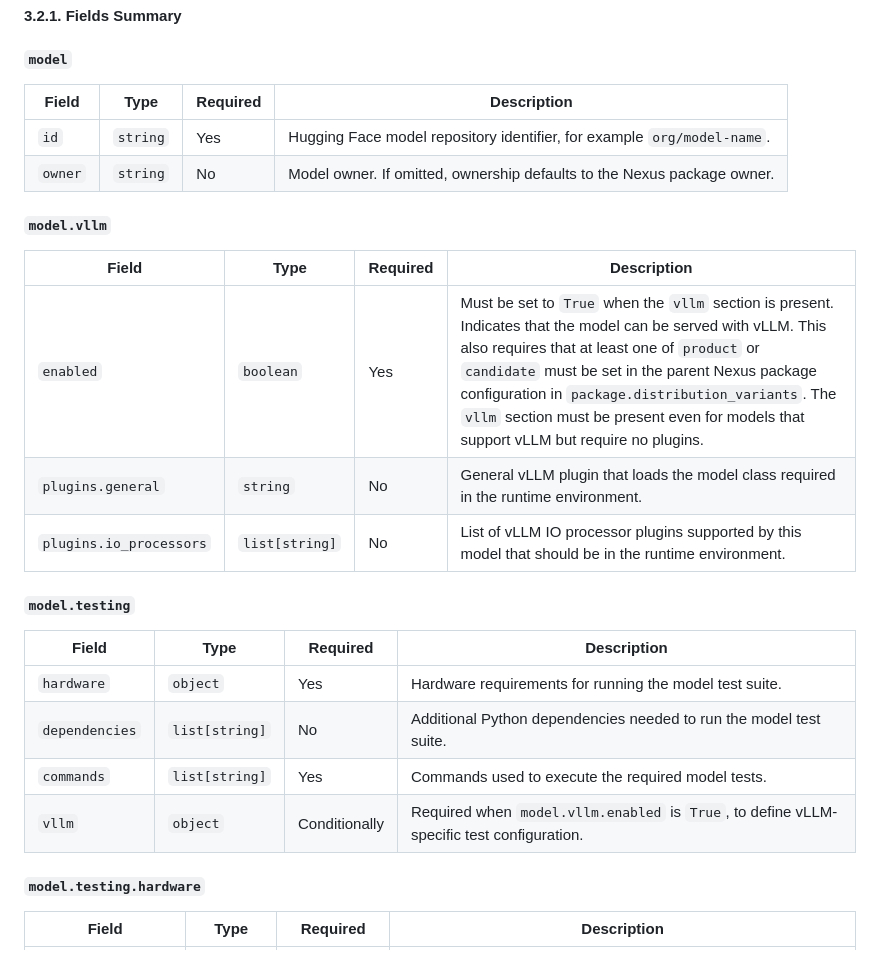
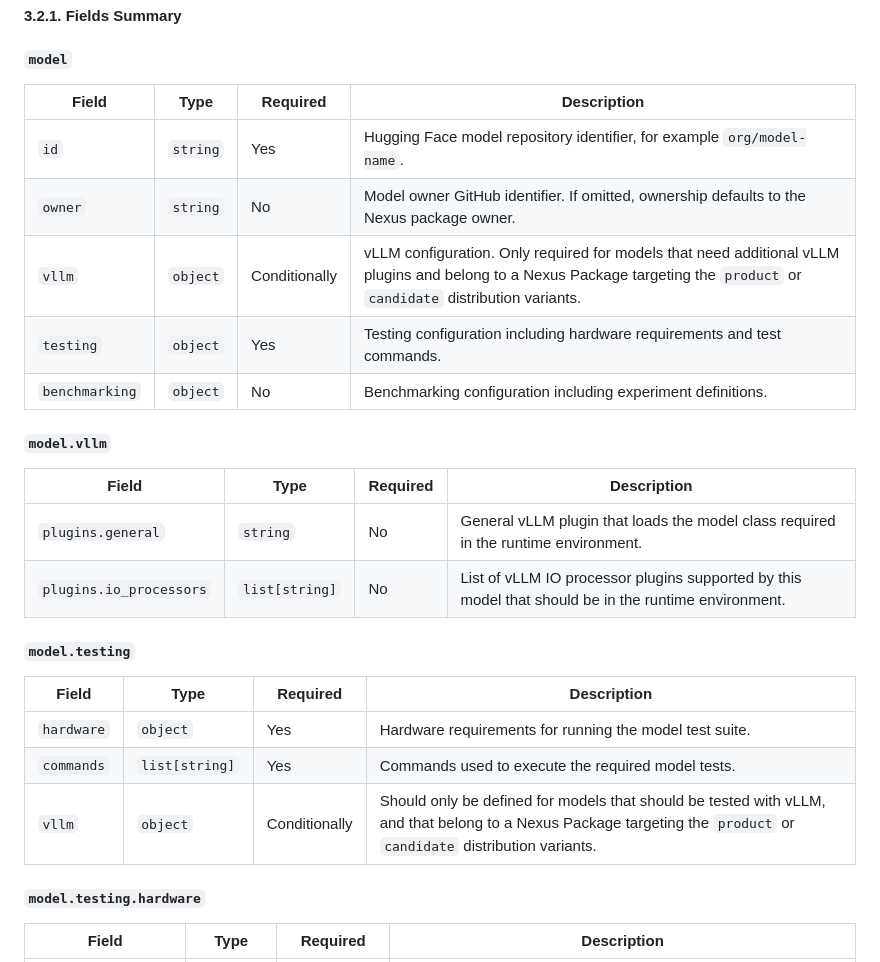
Before and after one commit to IBM/algorithm-nexus, a Markdown page: docs/contributing/nexus_package.md, the part around one of its changes. GitHub-like rendering.

```diff
--- a/docs/contributing/nexus_package.md
+++ b/docs/contributing/nexus_package.md
@@ -113,27 +108,28 @@ integration requirements.
 
 ##### `model`
 
-| Field   | Type     | Required | Description                                                             |
-| ------- | -------- | -------- | ----------------------------------------------------------------------- |
-| `id`    | `string` | Yes      | Hugging Face model repository identifier, for example `org/model-name`. |
-| `owner` | `string` | No       | Model owner. If omitted, ownership defaults to the Nexus package owner. |
+| Field          | Type     | Required      | Description                                                                                                                                                                |
+| -------------- | -------- | ------------- | -------------------------------------------------------------------------------------------------------------------------------------------------------------------------- |
+| `id`           | `string` | Yes           | Hugging Face model repository identifier, for example `org/model-name`.                                                                                                    |
+| `owner`        | `string` | No            | Model owner GitHub identifier. If omitted, ownership defaults to the Nexus package owner.                                                                                  |
+| `vllm`         | `object` | Conditionally | vLLM configuration. Only required for models that need additional vLLM plugins and belong to a Nexus Package targeting the `product` or `candidate` distribution variants. |
+| `testing`      | `object` | Yes           | Testing configuration including hardware requirements and test commands.                                                                                                   |
+| `benchmarking` | `object` | No            | Benchmarking configuration including experiment definitions.                                                                                                               |
 
 ##### `model.vllm`
 
-| Field                   | Type           | Required | Description                                                                                                                                                                                                                                                                                                                                                         |
-| ----------------------- | -------------- | -------- | ------------------------------------------------------------------------------------------------------------------------------------------------------------------------------------------------------------------------------------------------------------------------------------------------------------------------------------------------------------------- |
-| `enabled`               | `boolean`      | Yes      | Must be set to `True` when the `vllm` section is present. Indicates that the model can be served with vLLM. This also requires that at least one of `product` or `candidate` must be set in the parent Nexus package configuration in `package.distribution_variants`. The `vllm` section must be present even for models that support vLLM but require no plugins. |
-| `plugins.general`       | `string`       | No       | General vLLM plugin that loads the model class required in the runtime environment.                                                                                                                                                                                                                                                                                 |
-| `plugins.io_processors` | `list[string]` | No       | List of vLLM IO processor plugins supported by this model that should be in the runtime environment.                                                                                                                                                                                                                                                                |
+| Field                   | Type           | Required | Description                                                                                          |
+| ----------------------- | -------------- | -------- | ---------------------------------------------------------------------------------------------------- |
+| `plugins.general`       | `string`       | No       | General vLLM plugin that loads the model class required in the runtime environment.                  |
+| `plugins.io_processors` | `list[string]` | No       | List of vLLM IO processor plugins supported by this model that should be in the runtime environment. |
 
 ##### `model.testing`
 
-| Field          | Type           | Required      | Description                                                                               |
-| -------------- | -------------- | ------------- | ----------------------------------------------------------------------------------------- |
-| `hardware`     | `object`       | Yes           | Hardware requirements for running the model test suite.                                   |
-| `dependencies` | `list[string]` | No            | Additional Python dependencies needed to run the model test suite.                        |
-| `commands`     | `list[string]` | Yes           | Commands used to execute the required model tests.                                        |
-| `vllm`         | `object`       | Conditionally | Required when `model.vllm.enabled` is `True`, to define vLLM-specific test configuration. |
+| Field      | Type           | Required      | Description                                                                                                                                                         |
+| ---------- | -------------- | ------------- | ------------------------------------------------------------------------------------------------------------------------------------------------------------------- |
+| `hardware` | `object`       | Yes           | Hardware requirements for running the model test suite.                                                                                                             |
+| `commands` | `list[string]` | Yes           | Commands used to execute the required model tests.                                                                                                                  |
+| `vllm`     | `object`       | Conditionally | Should only be defined for models that should be tested with vLLM, and that belong to a Nexus Package targeting the `product` or `candidate` distribution variants. |
 
 ##### `model.testing.hardware`
 
```
Also changed, not shown: other parts of docs/contributing/nexus_package.md (+28 -44 lines).
